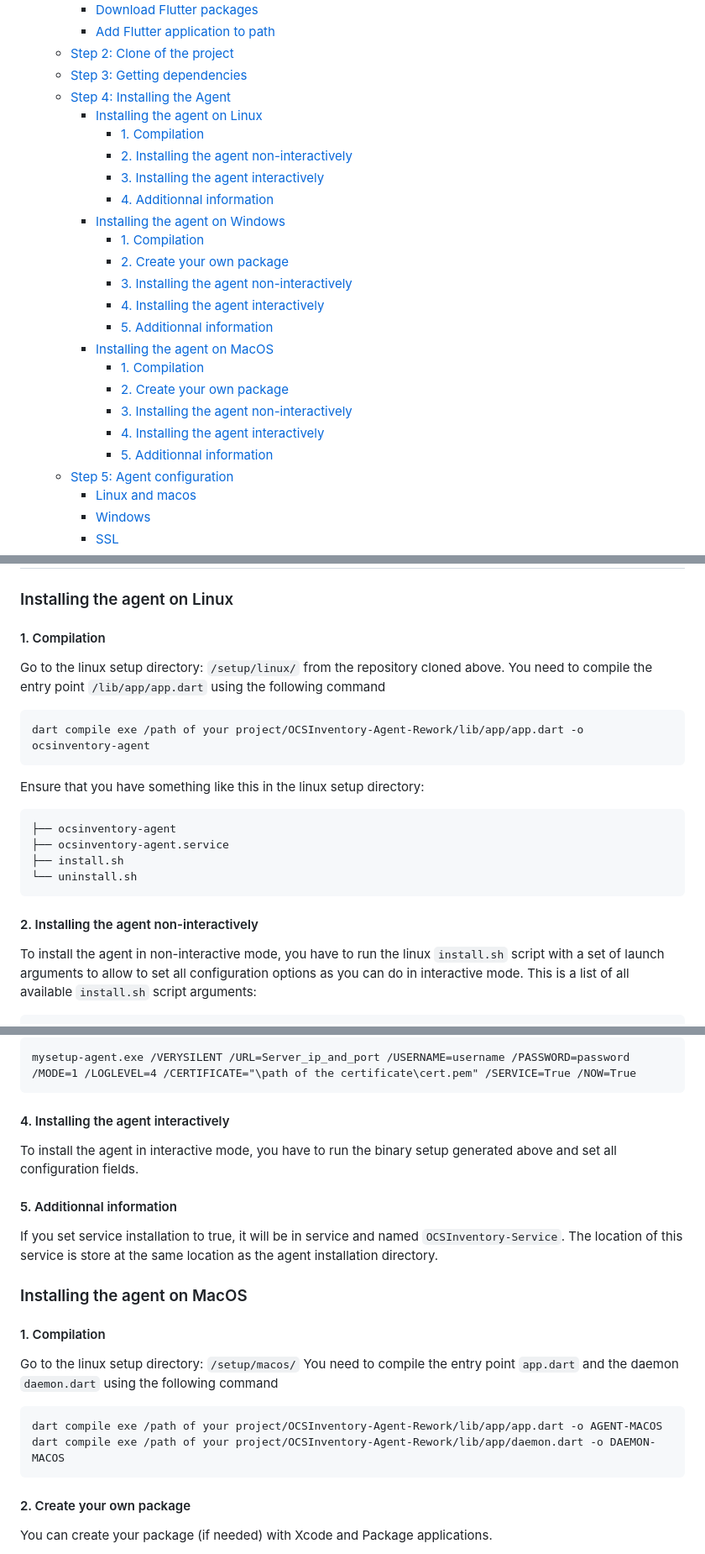
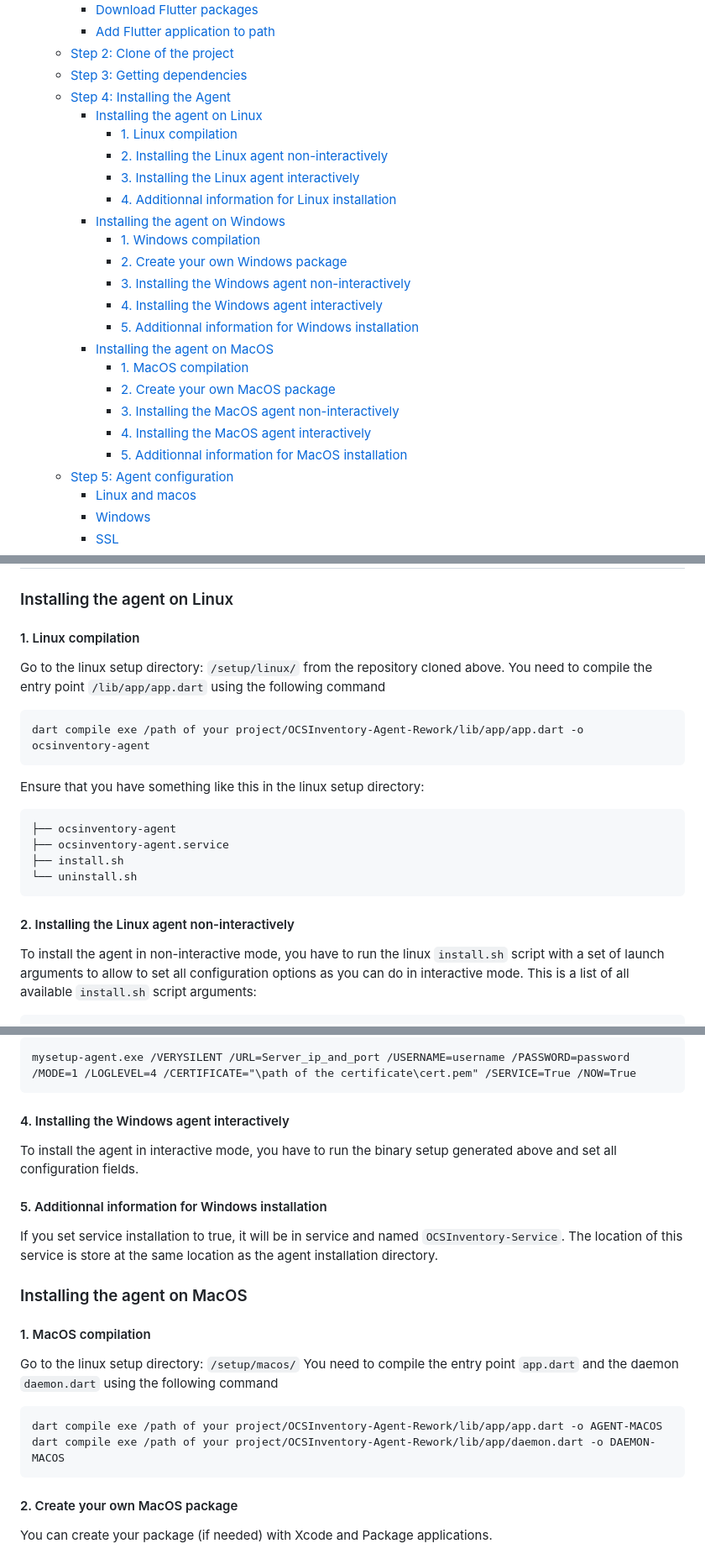
Before and after one commit to romoloman/OCSInventory-Agent-Rework, a Markdown page: README.md, 3 parts joined by grey strips. Shown: that part at 84% size. Drawn GitHub-style.

Commit message:
refactor(readme): update linux and windows installation

````diff
--- a/README.md
+++ b/README.md
@@ -10,22 +10,22 @@
   - [Step 3: Getting dependencies](#step-3-getting-dependencies)
   - [Step 4: Installing the Agent](#step-4-installing-the-agent)
     - [Installing the agent on Linux](#installing-the-agent-on-linux)
-      - [1. Compilation](#1-compilation)
-      - [2. Installing the agent non-interactively](#2-installing-the-agent-non-interactively)
-      - [3. Installing the agent interactively](#3-installing-the-agent-interactively)
-      - [4. Additionnal information](#4-additionnal-information)
+      - [1. Linux compilation](#1-linux-compilation)
+      - [2. Installing the Linux agent non-interactively](#2-installing-the-linux-agent-non-interactively)
+      - [3. Installing the Linux agent interactively](#3-installing-the-linux-agent-interactively)
+      - [4. Additionnal information for Linux installation](#4-additionnal-information-for-linux-installation)
     - [Installing the agent on Windows](#installing-the-agent-on-windows)
-      - [1. Compilation](#1-compilation-1)
-      - [2. Create your own package](#2-create-your-own-package)
-      - [3. Installing the agent non-interactively](#3-installing-the-agent-non-interactively)
-      - [4. Installing the agent interactively](#4-installing-the-agent-interactively)
-      - [5. Additionnal information](#5-additionnal-information)
+      - [1. Windows compilation](#1-windows-compilation)
+      - [2. Create your own Windows package](#2-create-your-own-windows-package)
+      - [3. Installing the Windows agent non-interactively](#3-installing-the-windows-agent-non-interactively)
+      - [4. Installing the Windows agent interactively](#4-installing-the-windows-agent-interactively)
+      - [5. Additionnal information for Windows installation](#5-additionnal-information-for-windows-installation)
     - [Installing the agent on MacOS](#installing-the-agent-on-macos)
-      - [1. Compilation](#1-compilation-2)
-      - [2. Create your own package](#2-create-your-own-package-1)
-      - [3. Installing the agent non-interactively](#3-installing-the-agent-non-interactively-1)
-      - [4. Installing the agent interactively](#4-installing-the-agent-interactively-1)
-      - [5. Additionnal information](#5-additionnal-information-1)
+      - [1. MacOS compilation](#1-macos-compilation)
+      - [2. Create your own MacOS package](#2-create-your-own-macos-package)
+      - [3. Installing the MacOS agent non-interactively](#3-installing-the-macos-agent-non-interactively)
+      - [4. Installing the MacOS agent interactively](#4-installing-the-macos-agent-interactively)
+      - [5. Additionnal information for MacOS installation](#5-additionnal-information-for-macos-installation)
   - [Step 5: Agent configuration](#step-5-agent-configuration)
     - [Linux and macos](#linux-and-macos)
     - [Windows](#windows)
@@ -71,7 +71,7 @@ flutter pub get
 
 ### Installing the agent on Linux
 
-#### 1. Compilation
+#### 1. Linux compilation
 
 Go to the linux setup directory: `/setup/linux/` from the repository cloned above.
 You need to compile the entry point `/lib/app/app.dart` using the following command
@@ -89,7 +89,7 @@ Ensure that you have something like this in the linux setup directory:
 └── uninstall.sh
 ```
 
-#### 2. Installing the agent non-interactively
+#### 2. Installing the Linux agent non-interactively
 
 To install the agent in non-interactive mode, you have to run the linux `install.sh` script with a set of launch arguments to allow to set all configuration options as you can do in interactive mode.
 This is a list of all available `install.sh` script arguments:
@@ -192,17 +192,17 @@ Here an example command to use the installation script in non-interactive mode (
 mysetup-agent.exe /VERYSILENT /URL=Server_ip_and_port /USERNAME=username /PASSWORD=password /MODE=1 /LOGLEVEL=4 /CERTIFICATE="\path of the certificate\cert.pem" /SERVICE=True /NOW=True
 ```
 
-#### 4. Installing the agent interactively
+#### 4. Installing the Windows agent interactively
 
 To install the agent in interactive mode, you have to run the binary setup generated above and set all configuration fields.
 
-#### 5. Additionnal information
+#### 5. Additionnal information for Windows installation
 
 If you set service installation to true, it will be in service and named `OCSInventory-Service`. The location of this service is store at the same location as the agent installation directory.
 
 ### Installing the agent on MacOS
 
-#### 1. Compilation
+#### 1. MacOS compilation
 
 Go to the linux setup directory: `/setup/macos/`
 You need to compile the entry point `app.dart` and the daemon `daemon.dart` using the following command
@@ -212,7 +212,7 @@ dart compile exe /path of your project/OCSInventory-Agent-Rework/lib/app/app.dar
 dart compile exe /path of your project/OCSInventory-Agent-Rework/lib/app/daemon.dart -o DAEMON-MACOS
 ```
 
-#### 2. Create your own package
+#### 2. Create your own MacOS package
 
 You can create your package (if needed) with Xcode and Package applications.
 
````
Also changed, not shown: other parts of README.md (+9 -9 lines).
